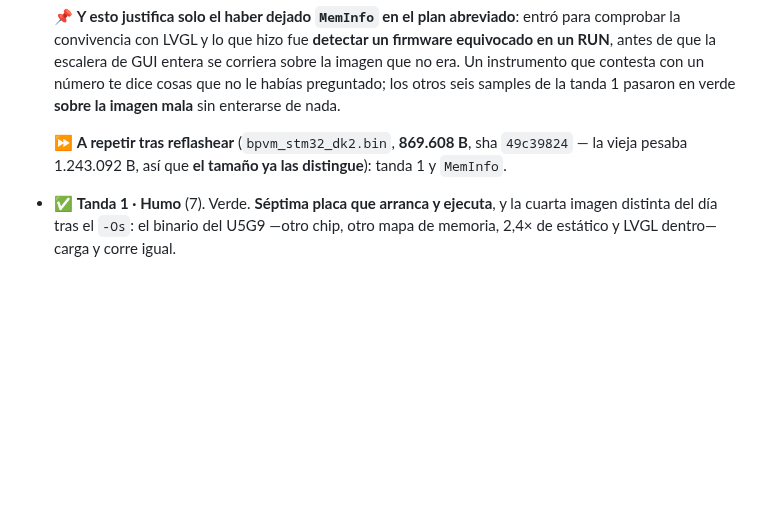
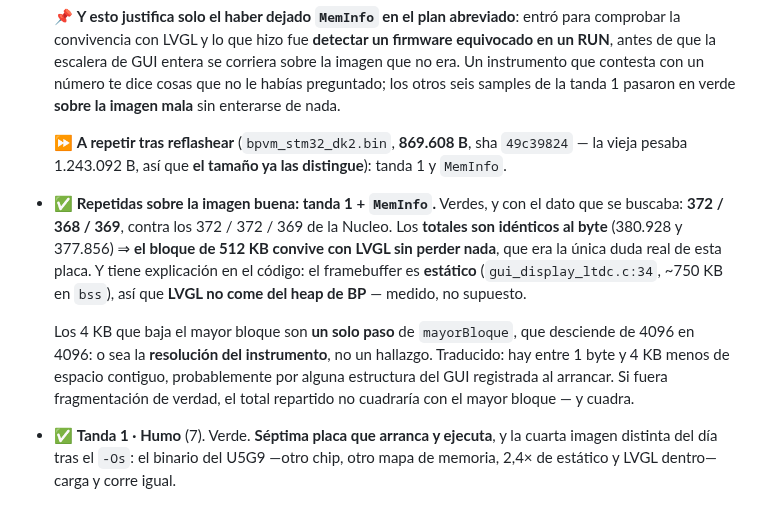
Before and after one commit to legio-e/BasicPlus, a Markdown page: docs/H13_PRUEBAS.md, the part around the change. Drawn GitHub-style; blank space fills up the shorter version.

Commit message:
docs(v4/H13/c2): tanda 1 + MemInfo sobre la imagen buena — 372/368/369
Totales identicos al byte a los de la Nucleo (380.928 y 377.856): el bloque de
512 KB convive con LVGL sin perder nada, que era la unica duda real de esta
placa. Explicacion en el codigo: el framebuffer es estatico
(gui_display_ltdc.c:34, ~750 KB en bss), asi que LVGL no come del heap de BP.

Los 4 KB que baja el mayor bloque son UN SOLO PASO de mayorBloque, o sea la
resolucion del instrumento y no un hallazgo. Si fuera fragmentacion de verdad el
total repartido no cuadraria con el mayor bloque, y cuadra.

Co-Authored-By: Claude Opus 5 <noreply@anthropic.com>

```diff
--- a/docs/H13_PRUEBAS.md
+++ b/docs/H13_PRUEBAS.md
@@ -1324,6 +1324,21 @@ el 27 y el 374 (que el recurso lo diga la placa, no una constante).
   `49c39824` — la vieja pesaba 1.243.092 B, así que **el tamaño ya las
   distingue**): tanda 1 y `MemInfo`.
 
+- ✅ **Repetidas sobre la imagen buena: tanda 1 + `MemInfo`.** Verdes, y con el
+  dato que se buscaba: **372 / 368 / 369**, contra los 372 / 372 / 369 de la
+  Nucleo. Los **totales son idénticos al byte** (380.928 y 377.856) ⇒ **el
+  bloque de 512 KB convive con LVGL sin perder nada**, que era la única duda
+  real de esta placa. Y tiene explicación en el código: el framebuffer es
+  **estático** (`gui_display_ltdc.c:34`, ~750 KB en `bss`), así que **LVGL no
+  come del heap de BP** — medido, no supuesto.
+
+  Los 4 KB que baja el mayor bloque son **un solo paso** de `mayorBloque`, que
+  desciende de 4096 en 4096: o sea la **resolución del instrumento**, no un
+  hallazgo. Traducido: hay entre 1 byte y 4 KB menos de espacio contiguo,
+  probablemente por alguna estructura del GUI registrada al arrancar. Si fuera
+  fragmentación de verdad, el total repartido no cuadraría con el mayor bloque
+  — y cuadra.
+
 - ✅ **Tanda 1 · Humo** (7). Verde. **Séptima placa que arranca y ejecuta**, y la
   cuarta imagen distinta del día tras el `-Os`: el binario del U5G9 —otro chip,
   otro mapa de memoria, 2,4× de estático y LVGL dentro— carga y corre igual.
```
